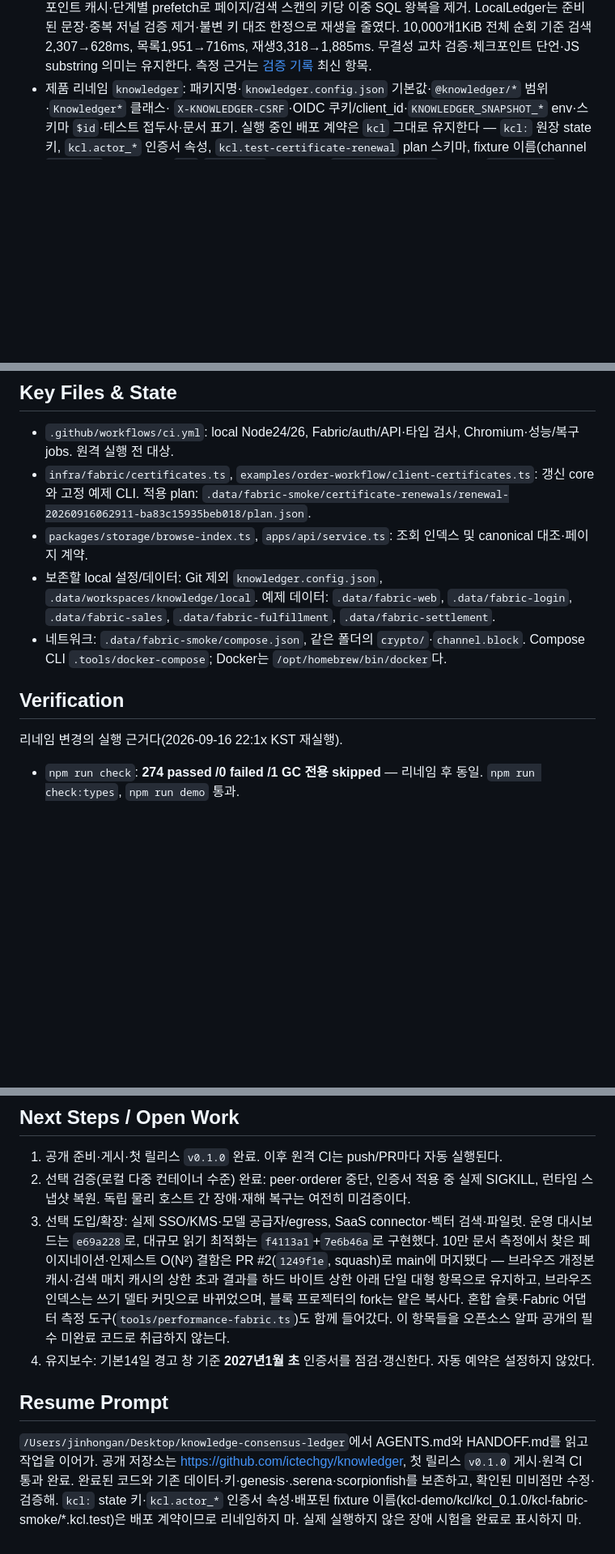
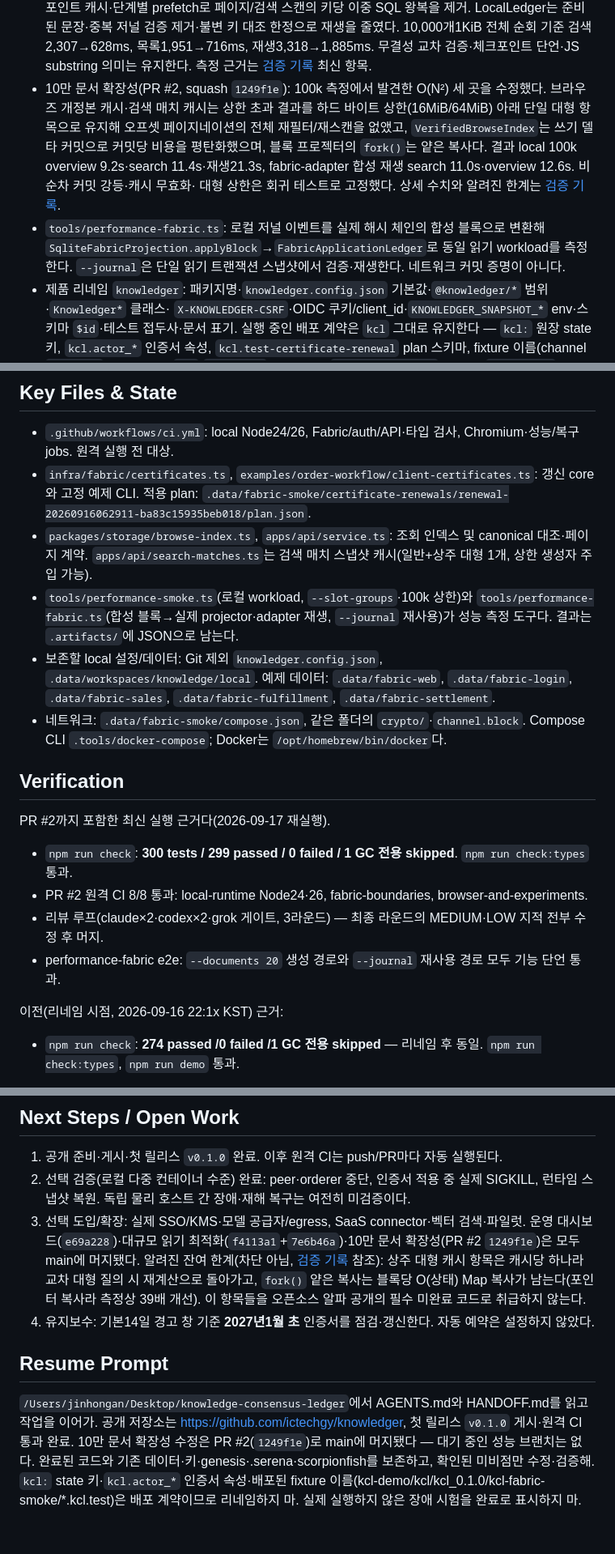
Before and after one commit to ictechgy/knowledger, a Markdown page: HANDOFF.md, 3 parts joined by grey strips. Shown at 81% size. Rendered like a GitHub page; blank space fills up the shorter version.

Commit message:
docs: handoff 전면 갱신 — PR #2 머지·검증 근거·잔여 한계 반영
Generated with [Devin](https://devin.ai)

Co-Authored-By: Devin <158243242+devin-ai-integration[bot]@users.noreply.github.com>

```diff
--- a/HANDOFF.md
+++ b/HANDOFF.md
@@ -48,6 +51,16 @@ MIT 지식 합의 원장을 오픈소스로 공개한다. **제품 이름은 Kno
   10,000개1KiB 전체 순회 기준 검색2,307→628ms, 목록1,951→716ms, 재생3,318→1,885ms.
   무결성 교차 검증·체크포인트 단언·JS substring 의미는 유지한다. 측정 근거는
   [검증 기록](docs/VALIDATION.md) 최신 항목.
+- 10만 문서 확장성(PR #2, squash `1249f1e`): 100k 측정에서 발견한 O(N²) 세 곳을 수정했다.
+  브라우즈 개정본 캐시·검색 매치 캐시는 상한 초과 결과를 하드 바이트 상한(16MiB/64MiB) 아래
+  단일 대형 항목으로 유지해 오프셋 페이지네이션의 전체 재필터/재스캔을 없앴고,
+  `VerifiedBrowseIndex`는 쓰기 델타 커밋으로 커밋당 비용을 평탄화했으며, 블록 프로젝터의
+  `fork()`는 얕은 복사다. 결과 local 100k overview 9.2s·search 11.4s·재생21.3s,
+  fabric-adapter 합성 재생 search 11.0s·overview 12.6s. 비순차 커밋 강등·캐시 무효화·
+  대형 상한은 회귀 테스트로 고정했다. 상세 수치와 알려진 한계는 [검증 기록](docs/VALIDATION.md).
+- `tools/performance-fabric.ts`: 로컬 저널 이벤트를 실제 해시 체인의 합성 블록으로 변환해
+  `SqliteFabricProjection.applyBlock`→`FabricApplicationLedger`로 동일 읽기 workload를 측정한다.
+  `--journal`은 단일 읽기 트랜잭션 스냅샷에서 검증·재생한다. 네트워크 커밋 증명이 아니다.
 - 제품 리네임 `knowledger`: 패키지명·`knowledger.config.json` 기본값·`@knowledger/*` 범위·`Knowledger*` 클래스·
   `X-KNOWLEDGER-CSRF`·OIDC 쿠키/client_id·`KNOWLEDGER_SNAPSHOT_*` env·스키마 `$id`·테스트 접두사·문서 표기.
   실행 중인 배포 계약은 `kcl` 그대로 유지한다 — `kcl:` 원장 state 키, `kcl.actor_*` 인증서 속성,
@@ -60,6 +73,10 @@ MIT 지식 합의 원장을 오픈소스로 공개한다. **제품 이름은 Kno
 - `infra/fabric/certificates.ts`, `examples/order-workflow/client-certificates.ts`: 갱신 core와 고정 예제 CLI.
   적용 plan: `.data/fabric-smoke/certificate-renewals/renewal-20260916062911-ba83c15935beb018/plan.json`.
 - `packages/storage/browse-index.ts`, `apps/api/service.ts`: 조회 인덱스 및 canonical 대조·페이지 계약.
+  `apps/api/search-matches.ts`는 검색 매치 스냅샷 캐시(일반+상주 대형 1개, 상한 생성자 주입 가능).
+- `tools/performance-smoke.ts`(로컬 workload, `--slot-groups`·100k 상한)와
+  `tools/performance-fabric.ts`(합성 블록→실제 projector·adapter 재생, `--journal` 재사용)가
+  성능 측정 도구다. 결과는 `.artifacts/`에 JSON으로 남는다.
 - 보존할 local 설정/데이터: Git 제외 `knowledger.config.json`, `.data/workspaces/knowledge/local`.
   예제 데이터: `.data/fabric-web`, `.data/fabric-login`, `.data/fabric-sales`, `.data/fabric-fulfillment`, `.data/fabric-settlement`.
 - 네트워크: `.data/fabric-smoke/compose.json`, 같은 폴더의 `crypto/`·`channel.block`.
@@ -67,7 +84,14 @@ MIT 지식 합의 원장을 오픈소스로 공개한다. **제품 이름은 Kno
 
 ## Verification
 
-리네임 변경의 실행 근거다(2026-09-16 22:1x KST 재실행).
+PR #2까지 포함한 최신 실행 근거다(2026-09-17 재실행).
+
+- `npm run check`: **300 tests / 299 passed / 0 failed / 1 GC 전용 skipped**. `npm run check:types` 통과.
+- PR #2 원격 CI 8/8 통과: local-runtime Node24·26, fabric-boundaries, browser-and-experiments.
+- 리뷰 루프(claude×2·codex×2·grok 게이트, 3라운드) — 최종 라운드의 MEDIUM·LOW 지적 전부 수정 후 머지.
+- performance-fabric e2e: `--documents 20` 생성 경로와 `--journal` 재사용 경로 모두 기능 단언 통과.
+
+이전(리네임 시점, 2026-09-16 22:1x KST) 근거:
 
 - `npm run check`: **274 passed /0 failed /1 GC 전용 skipped** — 리네임 후 동일. `npm run check:types`, `npm run demo` 통과.
 - `npm run config:init -- --output /tmp/...`으로 새 기본 설정 파일명 동작 확인. `kcl.config` 추적 파일 참조 0.
@@ -123,12 +147,11 @@ python3 -B tools/check_docs.py
 2. 선택 검증(로컬 다중 컨테이너 수준) 완료: peer·orderer 중단, 인증서 적용 중 실제 SIGKILL,
    런타임 스냅샷 복원. 독립 물리 호스트 간 장애·재해 복구는 여전히 미검증이다.
 3. 선택 도입/확장: 실제 SSO/KMS·모델 공급자/egress, SaaS connector·벡터 검색·파일럿.
-   운영 대시보드는 `e69a228`로, 대규모 읽기 최적화는 `f4113a1`+`7e6b46a`로 구현했다.
-   10만 문서 측정에서 찾은 페이지네이션·인제스트 O(N²) 결함은 PR #2(`1249f1e`,
-   squash)로 main에 머지됐다 — 브라우즈 개정본 캐시·검색 매치 캐시의 상한 초과 결과를
-   하드 바이트 상한 아래 단일 대형 항목으로 유지하고, 브라우즈 인덱스는 쓰기 델타
-   커밋으로 바뀌었으며, 블록 프로젝터의 fork는 얕은 복사다. 혼합 슬롯·Fabric 어댑터
-   측정 도구(`tools/performance-fabric.ts`)도 함께 들어갔다.
+   운영 대시보드(`e69a228`)·대규모 읽기 최적화(`f4113a1`+`7e6b46a`)·10만 문서
+   확장성(PR #2 `1249f1e`)은 모두 main에 머지됐다.
+   알려진 잔여 한계(차단 아님, [검증 기록](docs/VALIDATION.md) 참조): 상주 대형 캐시 항목은
+   캐시당 하나라 교차 대형 질의 시 재계산으로 돌아가고, `fork()` 얕은 복사는 블록당
+   O(상태) Map 복사가 남는다(포인터 복사라 측정상 39배 개선).
    이 항목들을 오픈소스 알파 공개의 필수 미완료 코드로 취급하지 않는다.
 4. 유지보수: 기본14일 경고 창 기준 **2027년1월 초** 인증서를 점검·갱신한다. 자동 예약은 설정하지 않았다.
 
@@ -136,6 +159,7 @@ python3 -B tools/check_docs.py
 
 `/Users/jinhongan/Desktop/knowledge-consensus-ledger`에서 AGENTS.md와 HANDOFF.md를 읽고 작업을 이어가.
 공개 저장소는 https://github.com/ictechgy/knowledger, 첫 릴리스 `v0.1.0` 게시·원격 CI 통과 완료.
+10만 문서 확장성 수정은 PR #2(`1249f1e`)로 main에 머지됐다 — 대기 중인 성능 브랜치는 없다.
 완료된 코드와 기존 데이터·키·genesis·.serena·scorpionfish를 보존하고, 확인된 미비점만 수정·검증해.
 `kcl:` state 키·`kcl.actor_*` 인증서 속성·배포된 fixture 이름(kcl-demo/kcl/kcl_0.1.0/kcl-fabric-smoke/*.kcl.test)은 배포 계약이므로 리네임하지 마.
 실제 실행하지 않은 장애 시험을 완료로 표시하지 마.
```
Also changed, not shown: other parts of HANDOFF.md (+6 -3 lines).
